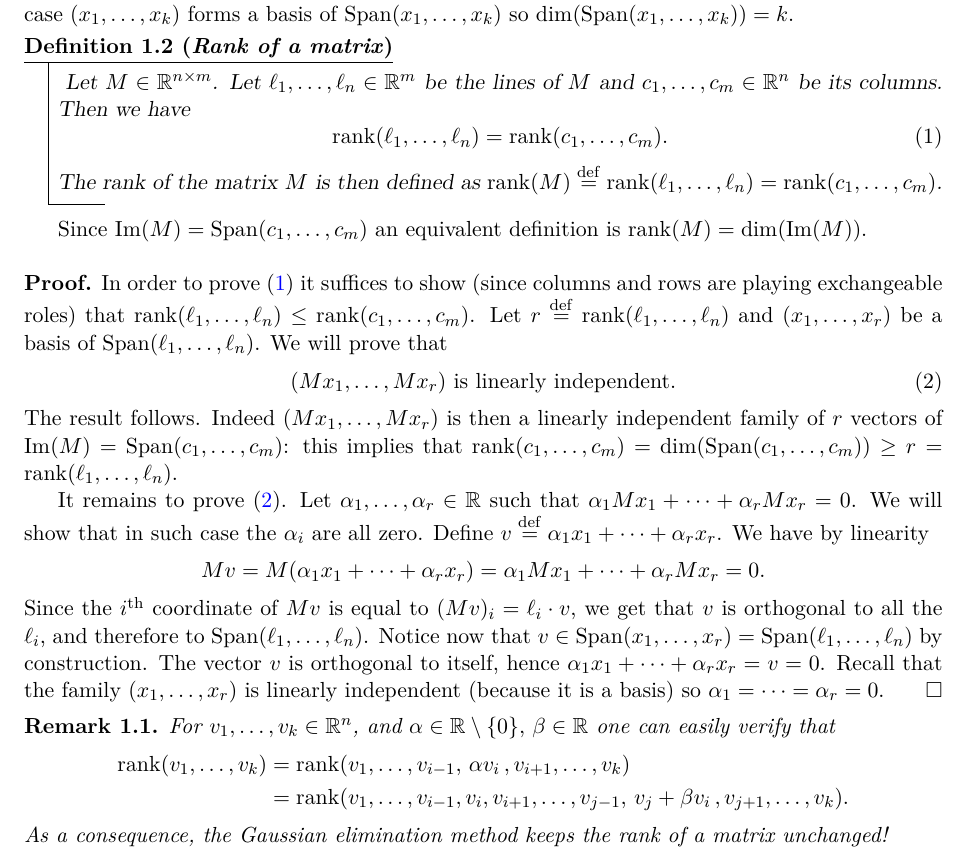
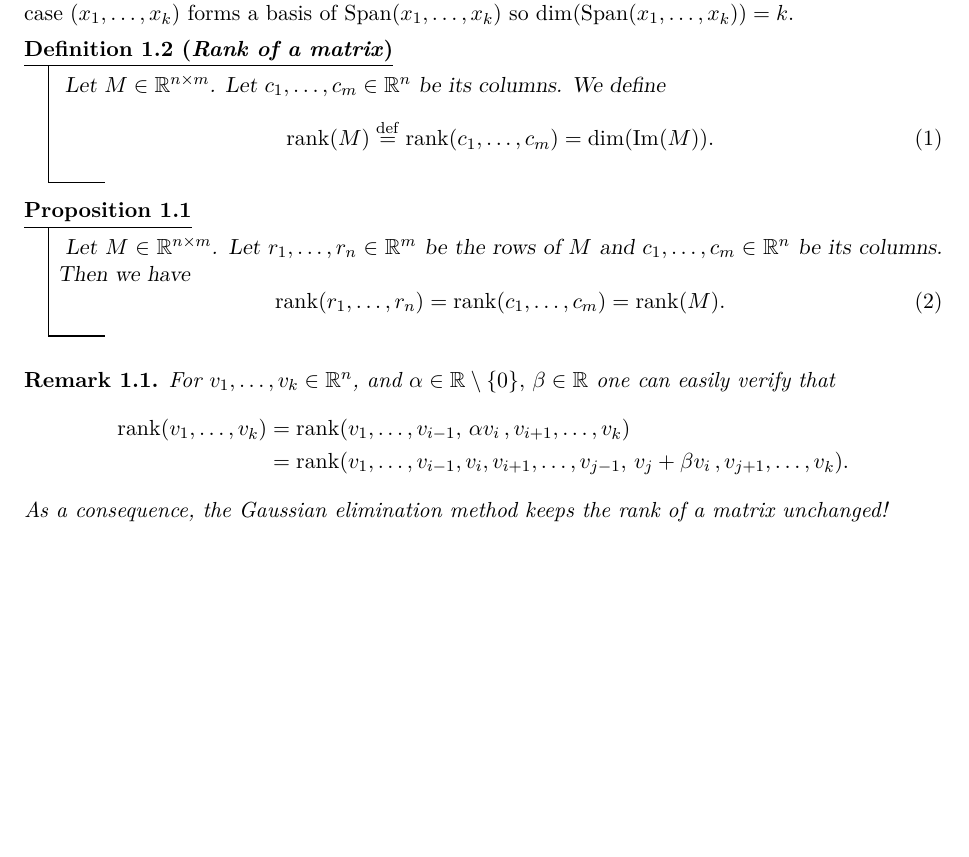
Before and after one commit to leomiolane/linalg-for-ds, a LaTeX document (lecture_03/lecture_03.tex): part of page 1 of 4, cut so that both start at the same text, the shorter picture padded with empty space. Compiled offline with pdfLaTeX.

Commit message:
mod lec 3

```diff
--- a/lecture_03/lecture_03.tex
+++ b/lecture_03/lecture_03.tex
@@ -34,31 +34,35 @@ If the vectors $x_1, \dots x_k$ are linearly independent then $\rank(x_1, \dots
 
 
 \begin{definition}[Rank of a matrix]\label{def:rank}
-	Let $M \in \R^{n \times m}$. Let $\ell_1, \dots, \ell_n \in \R^m$ be the lines of $M$ and $c_1, \dots, c_m \in \R^n$ be its columns.
+	Let $M \in \R^{n \times m}$. Let $c_1, \dots, c_m \in \R^n$ be its columns.
+	We define
+	\begin{equation}\label{eq:rank}
+		\rank(M) \defeq \rank(c_1, \dots, c_m) = \dim(\Im(M)).
+	\end{equation}
+\end{definition}
+
+\begin{proposition}\label{prop:rank}
+	Let $M \in \R^{n \times m}$. Let $r_1, \dots, r_n \in \R^m$ be the rows of $M$ and $c_1, \dots, c_m \in \R^n$ be its columns.
 	Then we have
 	\begin{equation}\label{eq:rank}
-	\rank(\ell_1, \dots, \ell_n) = \rank(c_1, \dots, c_m).
+		\rank(r_1, \dots, r_n) = \rank(c_1, \dots, c_m) = \rank(M).
 	\end{equation}
-	The rank of the matrix $M$ is then defined as $\rank(M) \defeq\rank(\ell_1, \dots, \ell_n) = \rank(c_1, \dots, c_m)$.
-\end{definition}
+\end{proposition}
 
-Since $\Im(M) = \Span(c_1, \dots, c_m)$ an equivalent definition is $\rank(M) = \dim(\Im(M))$.
-\\
+%\begin{proof}
+	%In order to prove \eqref{eq:rank} it suffices to show (since columns and rows are playing exchangeable roles) that $\rank(\ell_1, \dots, \ell_n) \leq \rank(c_1, \dots, c_m)$.
+	%Let $r \defeq \rank(\ell_1, \dots, \ell_n)$ and $(x_1, \dots, x_r)$ be a basis of $\Span(\ell_1, \dots, \ell_n)$. We will prove that
+	%\begin{equation}\label{eq:goal_proof}
+	%(M x_1, \dots, M x_r) \ \text{is linearly independent}.
+	%\end{equation}
+	%The result follows. Indeed $(M x_1, \dots, M x_r)$ is then a linearly independent family of $r$ vectors of $\Im(M) = \Span(c_1, \dots, c_m)$: this implies that $\rank(c_1, \dots, c_m) = \dim(\Span(c_1, \dots, c_m)) \geq r = \rank(\ell_1, \dots, \ell_n)$.
 
-\begin{proof}
-	In order to prove \eqref{eq:rank} it suffices to show (since columns and rows are playing exchangeable roles) that $\rank(\ell_1, \dots, \ell_n) \leq \rank(c_1, \dots, c_m)$.
-	Let $r \defeq \rank(\ell_1, \dots, \ell_n)$ and $(x_1, \dots, x_r)$ be a basis of $\Span(\ell_1, \dots, \ell_n)$. We will prove that
-	\begin{equation}\label{eq:goal_proof}
-	(M x_1, \dots, M x_r) \ \text{is linearly independent}.
-	\end{equation}
-	The result follows. Indeed $(M x_1, \dots, M x_r)$ is then a linearly independent family of $r$ vectors of $\Im(M) = \Span(c_1, \dots, c_m)$: this implies that $\rank(c_1, \dots, c_m) = \dim(\Span(c_1, \dots, c_m)) \geq r = \rank(\ell_1, \dots, \ell_n)$.
-
-	It remains to prove \eqref{eq:goal_proof}. Let $\alpha_1, \dots, \alpha_r \in \R$ such that $\alpha_1 M x_1 + \cdots + \alpha_r M x_r = 0$. We will show that in such case the $\alpha_i$ are all zero. Define $v \defeq \alpha_1 x_1 + \cdots + \alpha_r x_r$. We have by linearity
-	$$
-	M v = M (\alpha_1 x_1 + \cdots + \alpha_r x_r) = \alpha_1 M x_1 + \cdots + \alpha_r M x_r = 0.
-	$$
-	Since the $i^{\rm th}$ coordinate of $Mv$ is equal to $(Mv)_i = \ell_i \cdot v$, we get that $v$ is orthogonal to all the $\ell_i$, and therefore to $\Span(\ell_1, \dots, \ell_n)$. Notice now that $v \in \Span(x_1, \dots, x_r) = \Span(\ell_1, \dots, \ell_n)$ by construction. The vector $v$ is orthogonal to itself, hence $\alpha_1 x_1 + \cdots + \alpha_r x_r = v= 0$. Recall that the family $(x_1, \dots, x_r)$ is linearly independent (because it is a basis) so $\alpha_1 = \cdots = \alpha_r = 0$.
-\end{proof}
+	%It remains to prove \eqref{eq:goal_proof}. Let $\alpha_1, \dots, \alpha_r \in \R$ such that $\alpha_1 M x_1 + \cdots + \alpha_r M x_r = 0$. We will show that in such case the $\alpha_i$ are all zero. Define $v \defeq \alpha_1 x_1 + \cdots + \alpha_r x_r$. We have by linearity
+	%$$
+	%M v = M (\alpha_1 x_1 + \cdots + \alpha_r x_r) = \alpha_1 M x_1 + \cdots + \alpha_r M x_r = 0.
+	%$$
+	%Since the $i^{\rm th}$ coordinate of $Mv$ is equal to $(Mv)_i = \ell_i \cdot v$, we get that $v$ is orthogonal to all the $\ell_i$, and therefore to $\Span(\ell_1, \dots, \ell_n)$. Notice now that $v \in \Span(x_1, \dots, x_r) = \Span(\ell_1, \dots, \ell_n)$ by construction. The vector $v$ is orthogonal to itself, hence $\alpha_1 x_1 + \cdots + \alpha_r x_r = v= 0$. Recall that the family $(x_1, \dots, x_r)$ is linearly independent (because it is a basis) so $\alpha_1 = \cdots = \alpha_r = 0$.
+%\end{proof}
 
 \begin{remark}
 	For $v_1, \dots, v_k \in \R^n$, and $\alpha \in \R \setminus \{0\}, \, \beta \in \R$ one can easily verify that
@@ -85,3 +89,6 @@ Since $\Im(M) = \Span(c_1, \dots, c_m)$ an equivalent definition is $\rank(M) =
 \begin{exercise}[Important]
 	Let $M \in \R^{n \times m}$ and $r = \rank(M)$. Show that there exist $A \in \R^{n \times r}$ and $B \in \R^{r \times m}$ such that $M = AB$.
 \end{exercise}
+
+
+\begin{theorem}[Rank-nullity theorem]\label{th:rank}
```
Also changed, not shown: lecture_03/lecture_03.pdf, lecture_03/lecture_03.tex (117 more changed lines).
